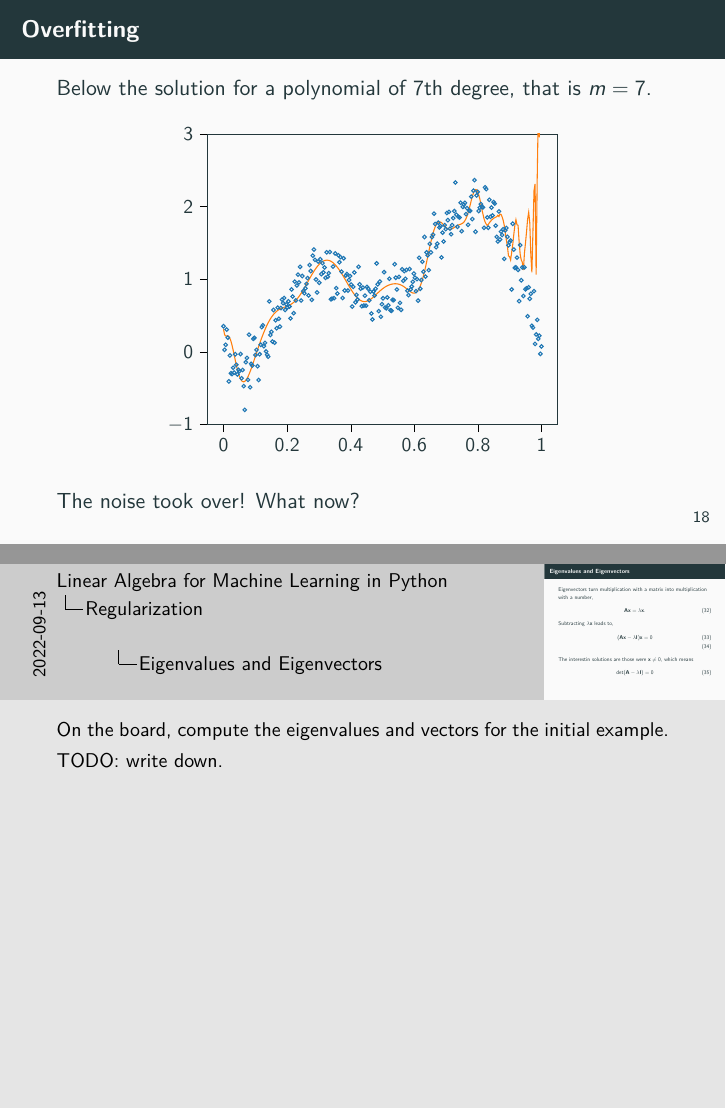
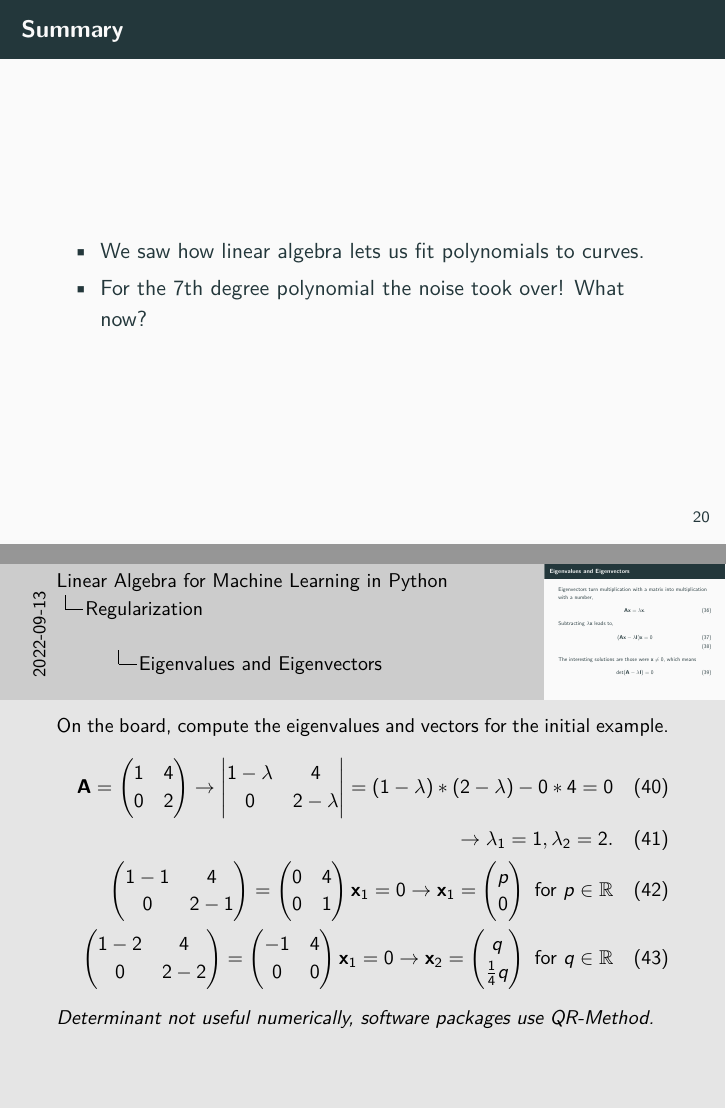
Before and after one commit to Machine-Learning-Foundations-in-Python/day_03_lecture_algebra, LaTeX slides (presentation.tex): pages 27 and 32 of 39 before the commit and pages 30 and 35 of 42 after it, joined at a grey line. Compiled offline with pdfLaTeX.

Commit message:
lecture done.

```diff
--- a/presentation.tex
+++ b/presentation.tex
@@ -54,7 +54,7 @@
 \setbeamertemplate{caption}[default]
 \title{Linear Algebra for Machine Learning in Python}
 \date{\today}
-\institute{High Performance Computing and Analytics Lab, University of Bonn}
+\institute{High-Performance Computing and Analytics Lab, University of Bonn}
 \author{Moritz Wolter}
 
 \titlegraphic{\includegraphics[width=2.00cm]{UNI_Bonn_Logo_Standard_RZ.pdf}}
@@ -321,2 +356,3 @@
     \end{frame}
 
+    \begin{frame}{Summary}
@@ -430,12 +471,18 @@
     \end{frame}
 
     \begin{frame}{Overfitting}
-      Below the solution for a polynomial of 7th degree, that is $m=7$.
+      The figure below depicts the solution for a polynomial of 7th degree, that is $m=7$.
       \begin{figure}
         \centering
         \includestandalone[scale=.9]{./figures/overfitting}
       \end{figure}
-      The noise took over! What now?
+    \end{frame}
+
+    \begin{frame}{Summary}
+      \begin{itemize}
+        \item We saw how linear algebra lets us fit polynomials to curves.
+        \item For the 7th degree polynomial the noise took over! What now?
+      \end{itemize}
     \end{frame}
 
   \section{Regularization}
@@ -486,13 +533,54 @@
     \begin{align}
       (\mathbf{A}\mathbf{x} - \lambda \mathbf{I}) \mathbf{x} = 0 \\
     \end{align}
-    The interestin solutions are those were $\mathbf{x} \neq 0$, which means
+    The interesting solutions are those were $\mathbf{x} \neq 0$, which means
     \begin{align}
       \det(\mathbf{A} - \lambda \mathbf{I}) = 0
     \end{align}
 
   \note{On the board, compute the eigenvalues and vectors for the initial example.
-  TODO: write down.
+  \begin{align}
+  \mathbf{A}
+  = \begin{pmatrix}
+    1 & 4 \\
+    0 & 2
+  \end{pmatrix}
+  \rightarrow
+  \begin{vmatrix}
+    1- \lambda & 4 \\
+    0 & 2 - \lambda
+  \end{vmatrix}
+  = (1-\lambda)*(2-\lambda) - 0*4
+   = 0 \\
+  \rightarrow \lambda_1 = 1, \lambda_2 = 2 . \\
+  \begin{pmatrix}
+    1 - 1 & 4 \\
+    0 & 2 - 1
+  \end{pmatrix}
+  =
+  \begin{pmatrix}
+    0 & 4 \\
+    0 & 1
+  \end{pmatrix}
+  \mathbf{x}_1 = 0
+  \rightarrow \mathbf{x}_1 = \begin{pmatrix}
+    p \\ 0
+  \end{pmatrix} \text{ for } p \in \mathbb{R} \\
+  \begin{pmatrix}
+    1 - 2 & 4 \\
+    0 & 2 - 2
+  \end{pmatrix}
+  =
+  \begin{pmatrix}
+    -1 & 4 \\
+    0 & 0
+  \end{pmatrix}
+  \mathbf{x}_1 = 0
+  \rightarrow \mathbf{x}_2 = \begin{pmatrix}
+    q \\ \frac{1}{4}q
+  \end{pmatrix} \text{ for } q \in \mathbb{R}
+  \end{align}
+  \textit{Determinant not useful numerically, software packages use QR-Method.}
     }
   \end{frame}
 
```
Also changed, not shown: figures/Matrix_multiplication_diagram_2.png (added), presentation.pdf (deleted), presentation.tex (78 more changed lines), 1 other file.
